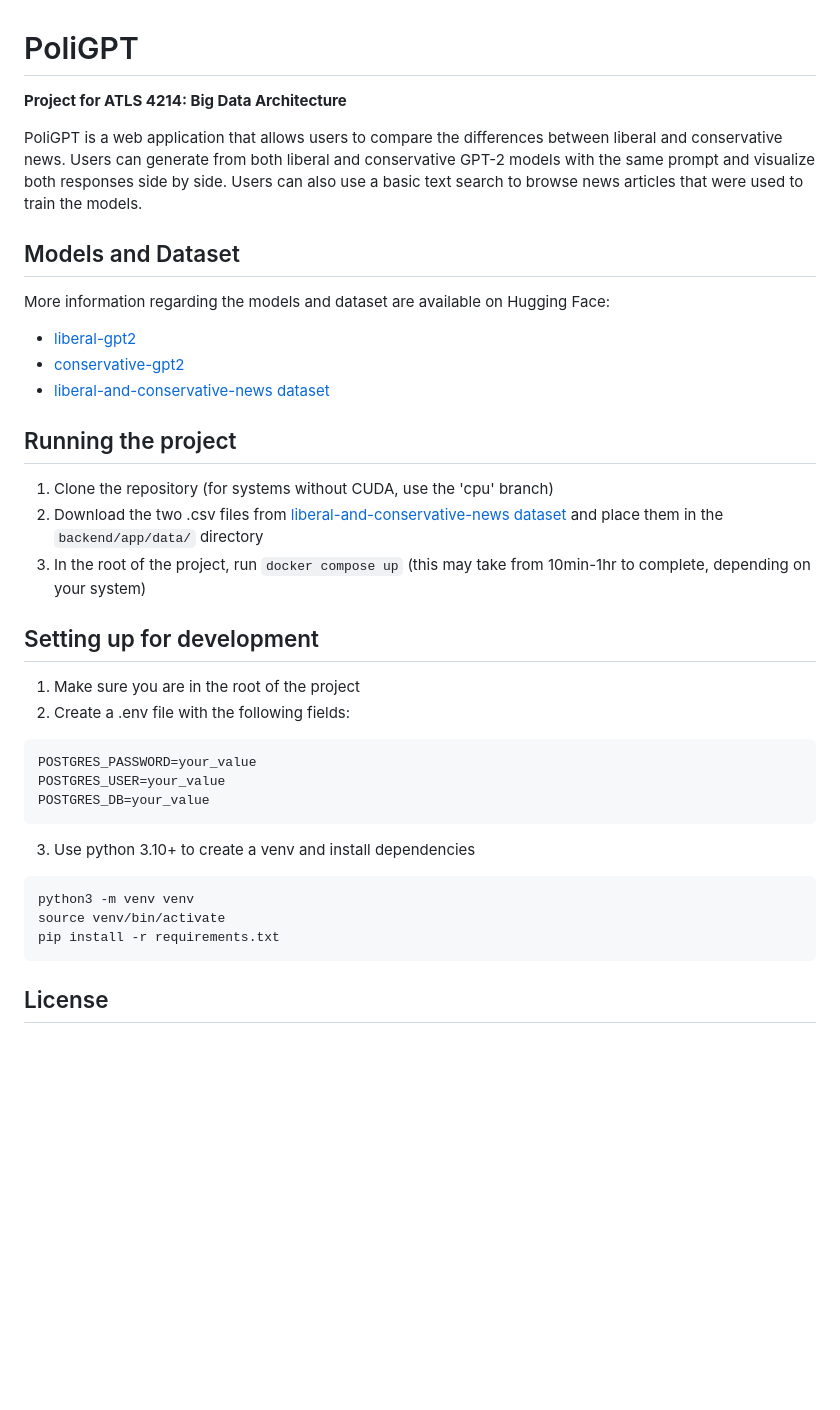
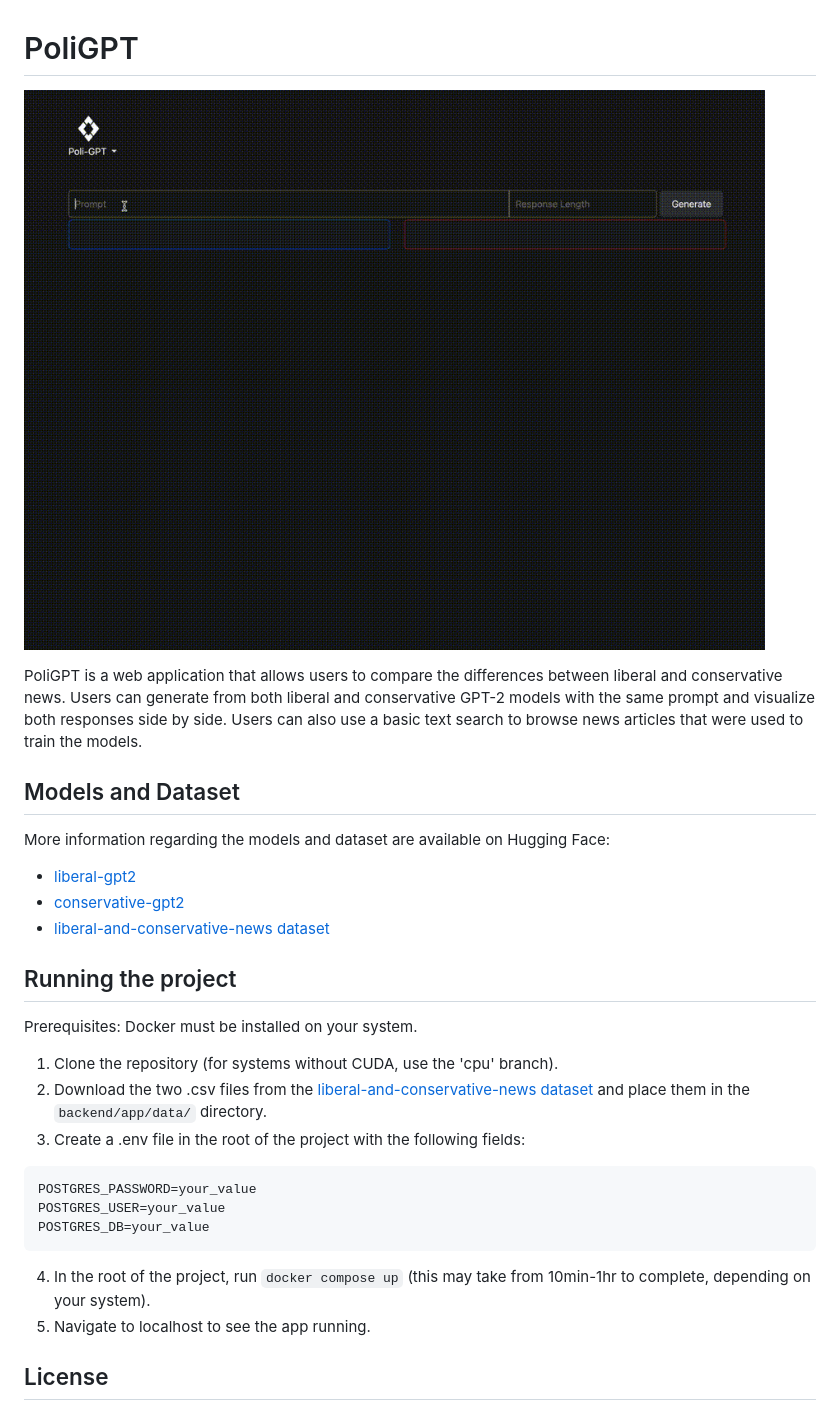
Before and after one commit to jonathancsci/poli-gpt, a Markdown page: README.md, the part around the change. GitHub-like rendering; pictures changed too: poli-gpt-demo.gif (added); blank space fills up the shorter version.

````diff
--- a/README.md
+++ b/README.md
@@ -1,29 +1,26 @@
 # PoliGPT
-__Project for ATLS 4214: Big Data Architecture__
+![Demo](poli-gpt-demo.gif)
 
 PoliGPT is a web application that allows users to compare the differences between liberal and conservative news. Users can generate from both liberal and conservative GPT-2 models with the same prompt and visualize both responses side by side. Users can also use a basic text search to browse news articles that were used to train the models.
+
 ## Models and Dataset
 More information regarding the models and dataset are available on Hugging Face:
 - [liberal-gpt2](https://huggingface.co/jonathancsci/liberal-gpt2)
 - [conservative-gpt2](https://huggingface.co/jonathancsci/conservative-gpt2)
 - [liberal-and-conservative-news dataset](https://huggingface.co/datasets/jonathancsci/liberal-and-conservative-news)
+
 ## Running the project
-1. Clone the repository (for systems without CUDA, use the 'cpu' branch)
-2. Download the two .csv files from [liberal-and-conservative-news dataset](https://huggingface.co/datasets/jonathancsci/liberal-and-conservative-news) and place them in the `backend/app/data/` directory
-3. In the root of the project, run `docker compose up` (this may take from 10min-1hr to complete, depending on your system)
-## Setting up for development
-1. Make sure you are in the root of the project
-2. Create a .env file with the following fields:
+Prerequisites: Docker must be installed on your system.
+1. Clone the repository (for systems without CUDA, use the 'cpu' branch).
+2. Download the two .csv files from the [liberal-and-conservative-news dataset](https://huggingface.co/datasets/jonathancsci/liberal-and-conservative-news) and place them in the `backend/app/data/` directory.
+3. Create a .env file in the root of the project with the following fields:
 ```.env
 POSTGRES_PASSWORD=your_value
 POSTGRES_USER=your_value
 POSTGRES_DB=your_value
 ```
-3. Use python 3.10+ to create a venv and install dependencies
-```
-python3 -m venv venv
-source venv/bin/activate
-pip install -r requirements.txt
-```
+4. In the root of the project, run `docker compose up` (this may take from 10min-1hr to complete, depending on your system).
+5. Navigate to localhost to see the app running.
+
 ## License
 This software is licensed under the [`MIT-0`](https://github.com/aws/mit-0) license. The intent is to effectively place this work in the public domain.
````
Also changed, not shown: 1 other file.
